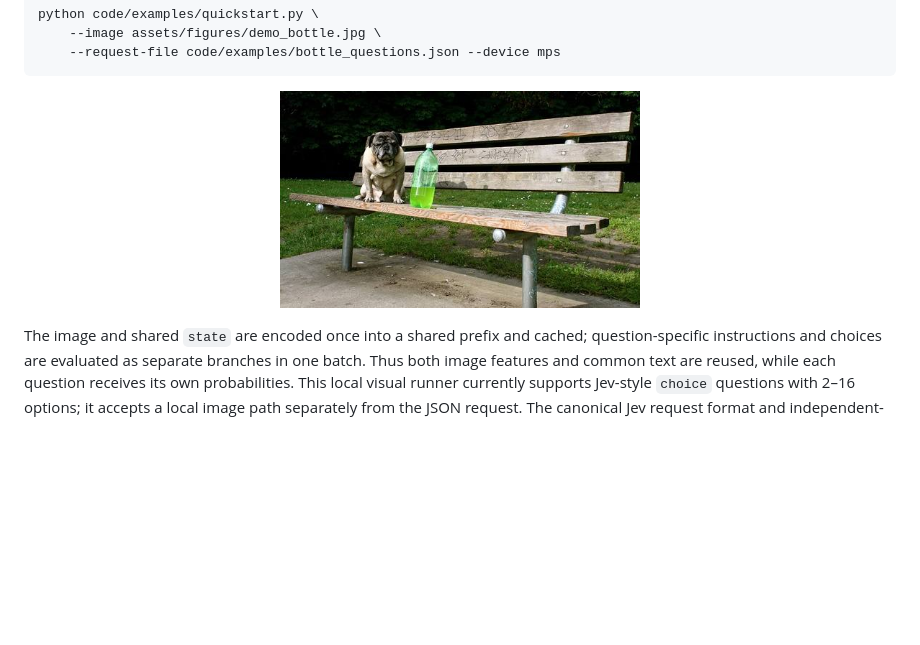
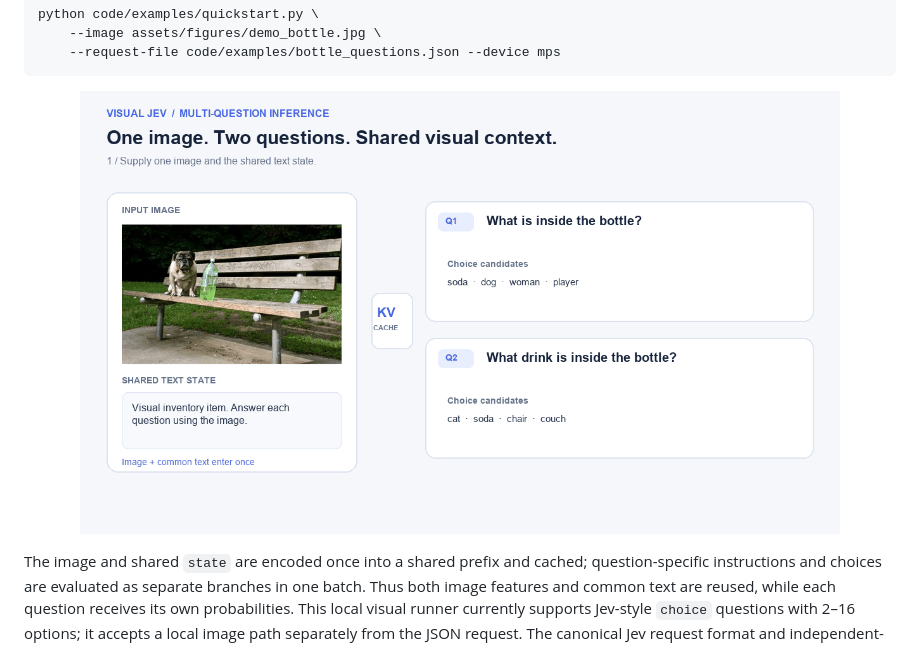
Before and after one commit to guanxuyu-sv/Visual-Jev, a Markdown page: README.md, the part around the change. GitHub-like rendering; pictures changed too: assets/figures/multi_question_inference.gif (added); blank space fills up the shorter version.

Commit message:
Add multi-question inference animation

````diff
--- a/README.md
+++ b/README.md
@@ -67,7 +67,7 @@ python code/examples/quickstart.py \
 ```
 
 <p align="center">
-  <img src="assets/figures/demo_bottle.jpg" alt="A clear bottle on a table" width="360">
+  <img src="assets/figures/multi_question_inference.gif" alt="Visual Jev reuses one bottle image and shared text prefix, then answers two questions in parallel" width="760">
 </p>
 
 The image and shared `state` are encoded once into a shared prefix and cached; question-specific instructions and choices are evaluated as separate branches in one batch. Thus both image features and common text are reused, while each question receives its own probabilities. This local visual runner currently supports Jev-style `choice` questions with 2–16 options; it accepts a local image path separately from the JSON request. The canonical Jev request format and independent-question semantics are described in the [TypeSafe quick start](https://docs.typesafe.ai/introduction/quickstart) and [question primitives](https://docs.typesafe.ai/primitives).
````
